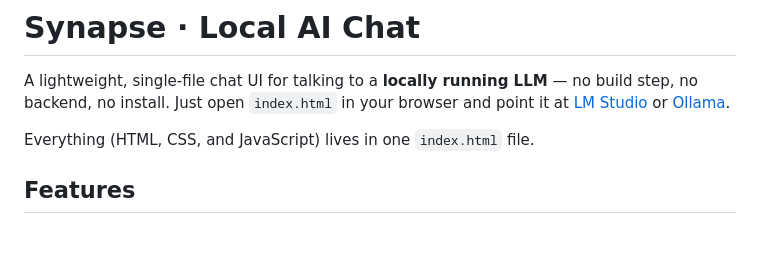
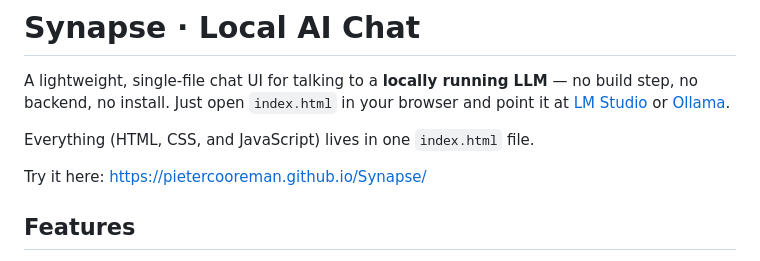
Before and after one commit to PieterCooreman/Synapse, a Markdown page: README.md, the part around the change. GitHub-like rendering; blank space fills up the shorter version.

Commit message:
Add live demo link to README
Added a link to try the chat UI online.

```diff
--- a/README.md
+++ b/README.md
@@ -3,6 +3,8 @@
 A lightweight, single-file chat UI for talking to a **locally running LLM** — no build step, no backend, no install. Just open `index.html` in your browser and point it at [LM Studio](https://lmstudio.ai/) or [Ollama](https://ollama.com/).
 
 Everything (HTML, CSS, and JavaScript) lives in one `index.html` file.
+
+Try it here: https://pietercooreman.github.io/Synapse/
 
 ## Features
 
```
